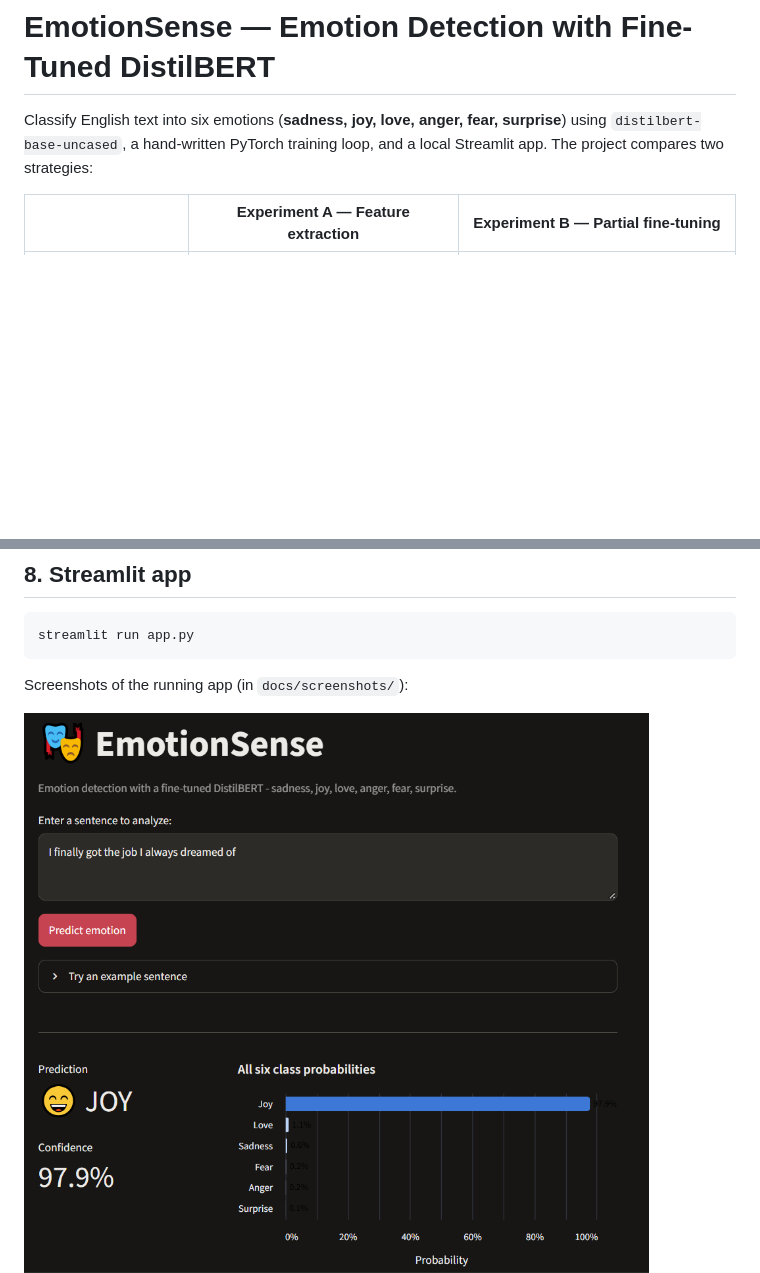
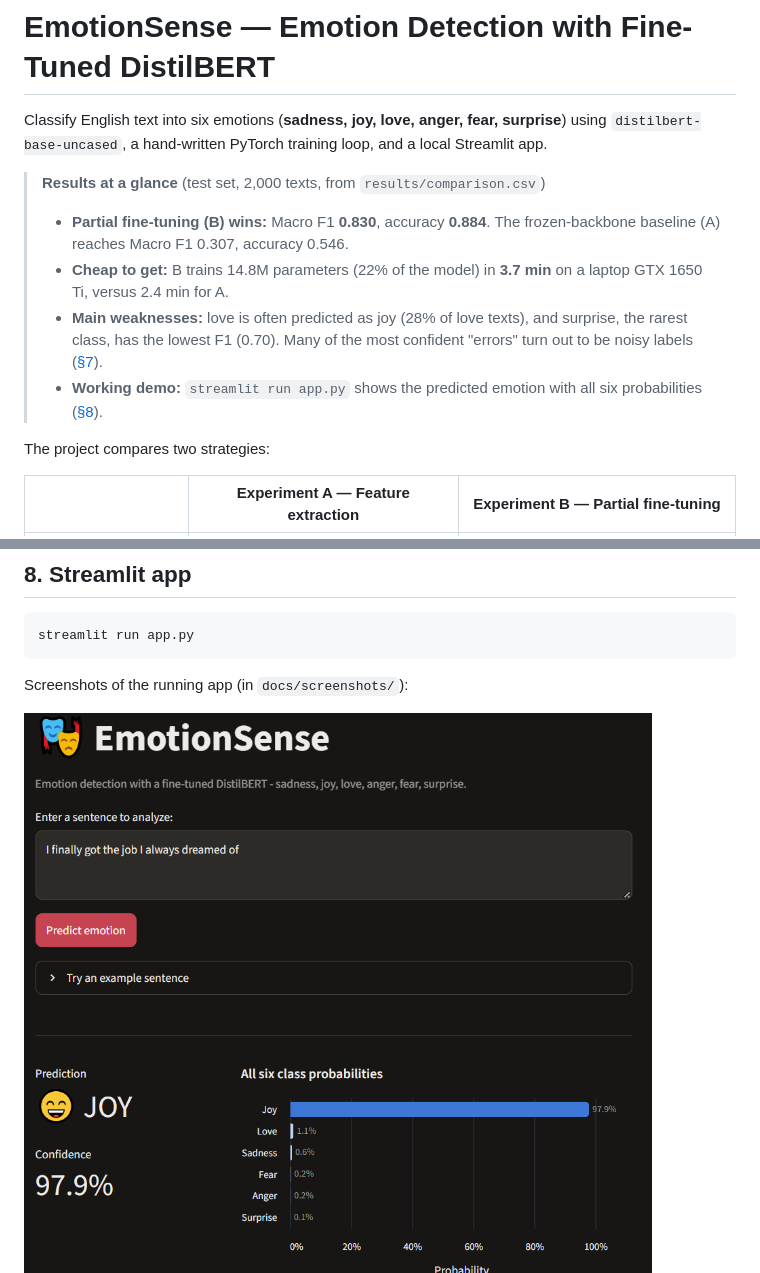
Before and after one commit to omarkhashab/emotion-detection-pytorch, a Markdown page: README.md, 2 parts joined by grey strips. Drawn GitHub-style; pictures changed too: docs/screenshots/app_prediction.png; blank space fills up the shorter version.

```diff
--- a/README.md
+++ b/README.md
@@ -2,6 +2,16 @@
 
 Classify English text into six emotions (**sadness, joy, love, anger, fear, surprise**) using
 `distilbert-base-uncased`, a hand-written PyTorch training loop, and a local Streamlit app.
+
+> **Results at a glance** (test set, 2,000 texts, from `results/comparison.csv`)
+> - **Partial fine-tuning (B) wins:** Macro F1 **0.830**, accuracy **0.884**. The frozen-backbone baseline (A)
+>   reaches Macro F1 0.307, accuracy 0.546.
+> - **Cheap to get:** B trains 14.8M parameters (22% of the model) in **3.7 min** on a laptop GTX 1650 Ti,
+>   versus 2.4 min for A.
+> - **Main weaknesses:** love is often predicted as joy (28% of love texts), and surprise, the rarest class, has
+>   the lowest F1 (0.70). Many of the most confident "errors" turn out to be noisy labels ([§7](#7-error-analysis)).
+> - **Working demo:** `streamlit run app.py` shows the predicted emotion with all six probabilities ([§8](#8-streamlit-app)).
+
 The project compares two strategies:
 
 | | Experiment A — Feature extraction | Experiment B — Partial fine-tuning |
```
Also changed, not shown: 5 other files.
